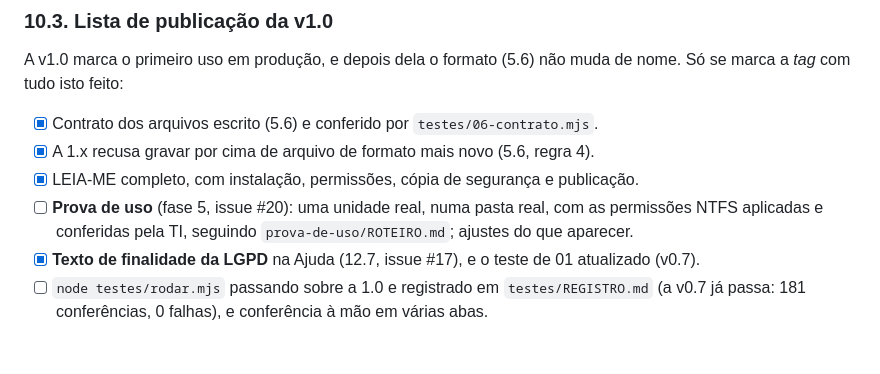
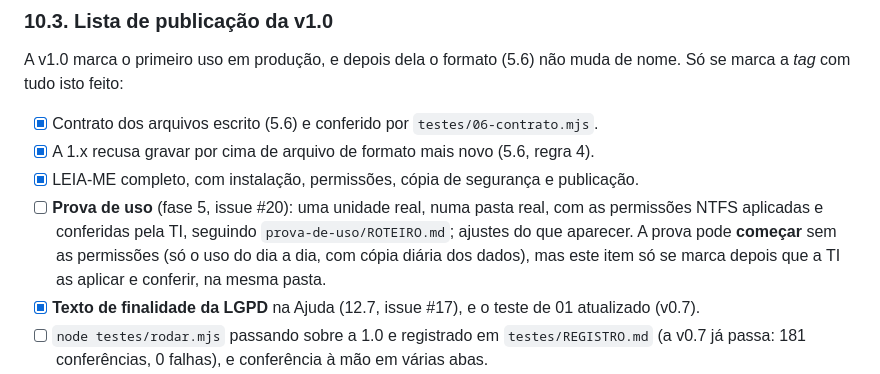
Before and after one commit to ErnyBSB/declare-time, a Markdown page: project_design.md, the part around the change. GitHub-like rendering; blank space fills up the shorter version.

```diff
--- a/project_design.md
+++ b/project_design.md
@@ -757,7 +757,9 @@ nome. Só se marca a *tag* com tudo isto feito:
 - [x] LEIA-ME completo, com instalação, permissões, cópia de segurança e publicação.
 - [ ] **Prova de uso** (fase 5, issue #20): uma unidade real, numa pasta real, com as
       permissões NTFS aplicadas e conferidas pela TI, seguindo
-      `prova-de-uso/ROTEIRO.md`; ajustes do que aparecer.
+      `prova-de-uso/ROTEIRO.md`; ajustes do que aparecer. A prova pode **começar** sem
+      as permissões (só o uso do dia a dia, com cópia diária dos dados), mas este item
+      só se marca depois que a TI as aplicar e conferir, na mesma pasta.
 - [x] **Texto de finalidade da LGPD** na Ajuda (12.7, issue #17), e o teste de 01
       atualizado (v0.7).
 - [ ] `node testes/rodar.mjs` passando sobre a 1.0 e registrado em `testes/REGISTRO.md`
```
Also changed, not shown: prova-de-uso/ROTEIRO.md (+36 -3 lines).
